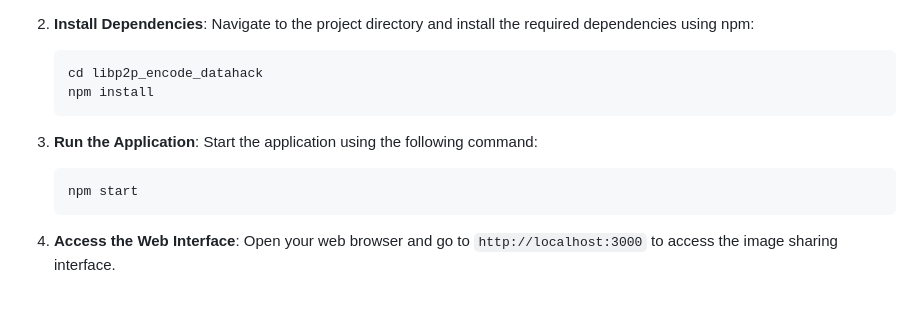
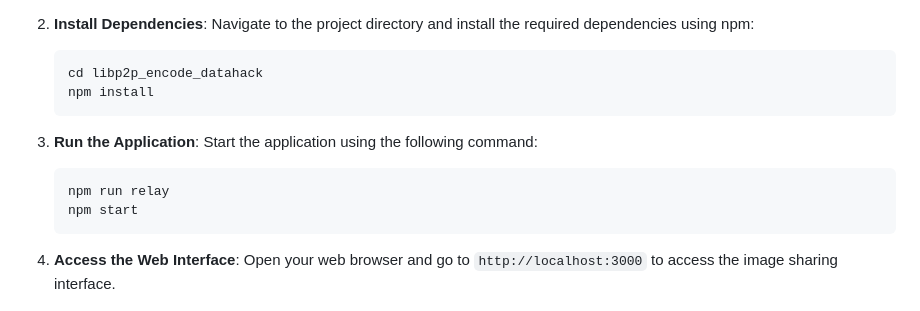
Before and after one commit to mxber2022/libp2p_encode_datahack, a Markdown page: README.md, the part around the change. GitHub-like rendering.

````diff
--- a/README.md
+++ b/README.md
@@ -42,6 +42,7 @@ Follow these steps to get started with the project:
 3. **Run the Application**: Start the application using the following command:
 
    ```
+   npm run relay
    npm start
    ```
 
````
